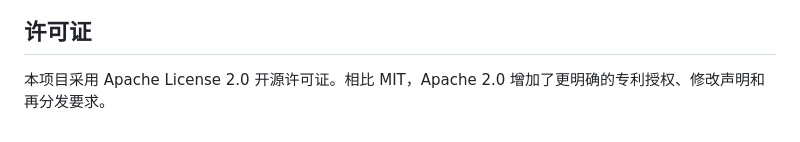
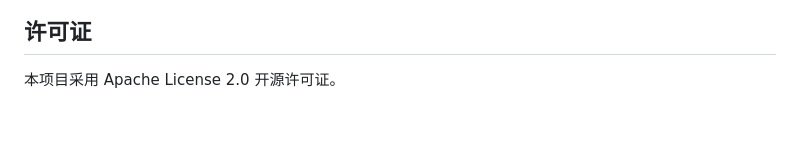
Before and after one commit to jonas857/AI-MingLi, a Markdown page: README.md, the part around the change. Drawn GitHub-style.

Commit message:
Simplify license section in README
Removed comparison with MIT license in the README.

```diff
--- a/README.md
+++ b/README.md
@@ -214,4 +214,4 @@ copy env.template .env
 
 ## 许可证
 
-本项目采用 Apache License 2.0 开源许可证。相比 MIT，Apache 2.0 增加了更明确的专利授权、修改声明和再分发要求。
+本项目采用 Apache License 2.0 开源许可证。
```
